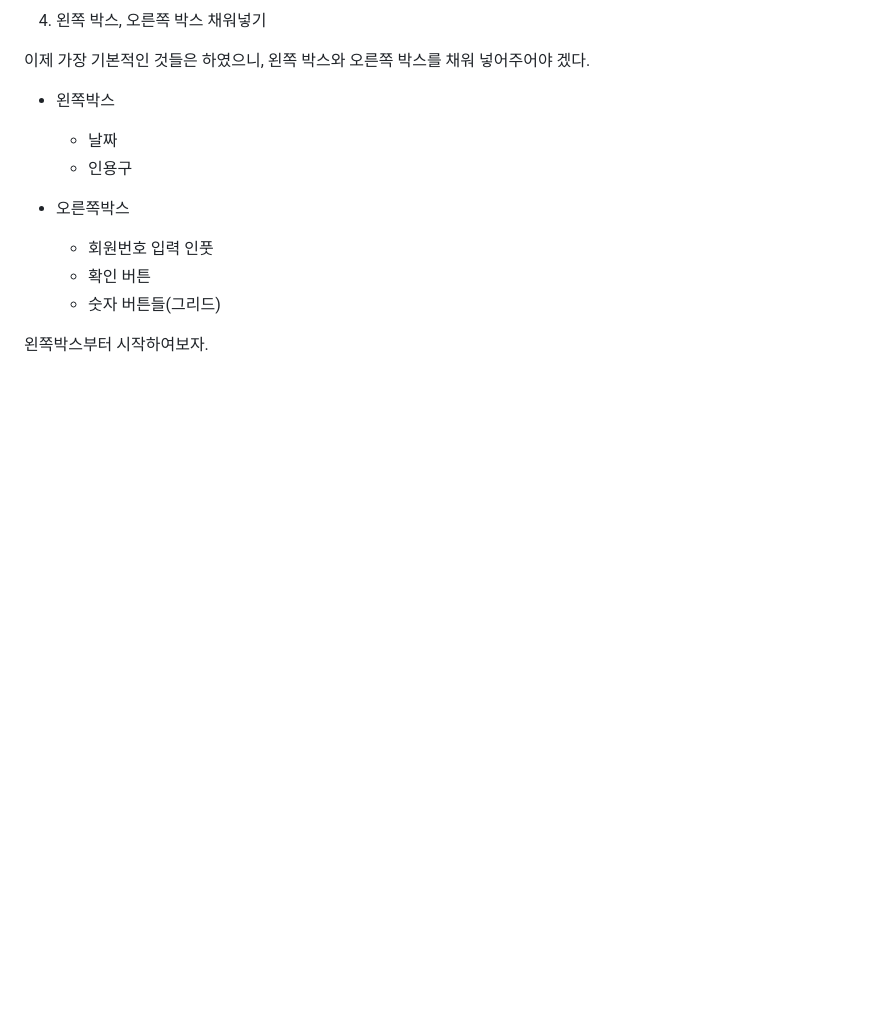
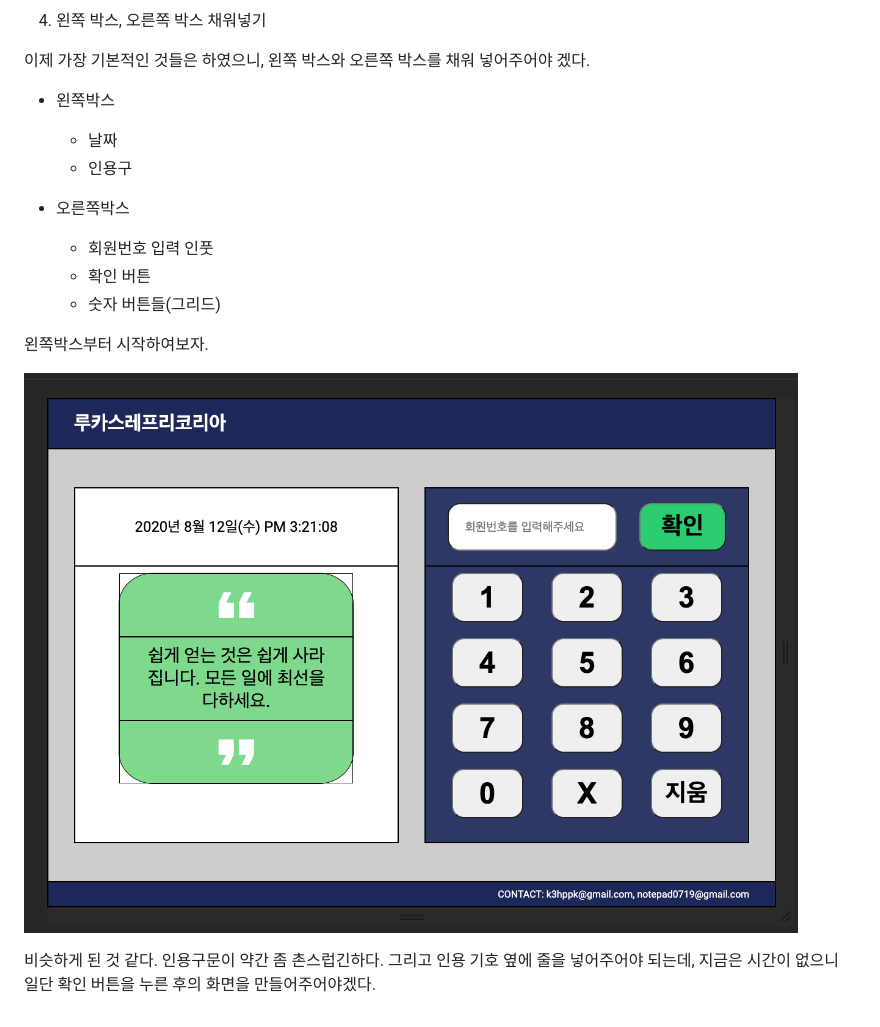
Before and after one commit to DaeguDude/gym-website, a Markdown page: README.md, the part around the change. Rendered like a GitHub page; pictures changed too: img/login_before.png (added); blank space fills up the shorter version.

```diff
--- a/README.md
+++ b/README.md
@@ -132,3 +132,7 @@ The Odin Project 디스코드에 질문을 한 결과, 보통 HTML과 아주 최
     - 숫자 버튼들(그리드)
 
 왼쪽박스부터 시작하여보자.
+
+![login-before](./img/login_before.png)
+
+비슷하게 된 것 같다. 인용구문이 약간 좀 촌스럽긴하다. 그리고 인용 기호 옆에 줄을 넣어주어야 되는데, 지금은 시간이 없으니 일단 확인 버튼을 누른 후의 화면을 만들어주어야겠다.
```
Also changed, not shown: 2 other files.
